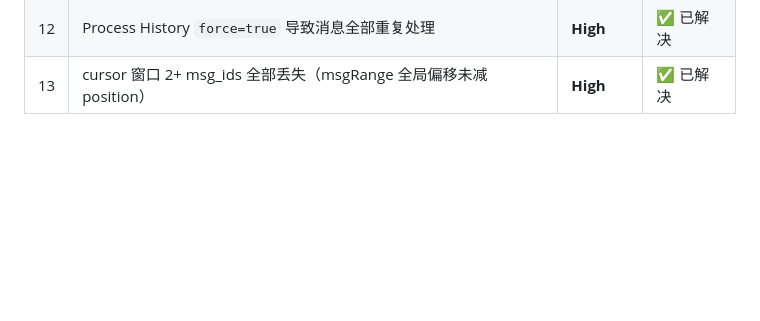
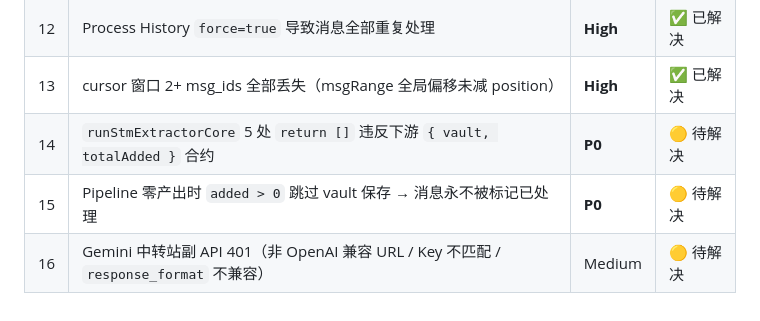
Before and after one commit to Melody-0321/NE-Memory, a Markdown page: BUGS.md, the part around one of its changes. GitHub-like rendering; blank space fills up the shorter version.

```diff
--- a/BUGS.md
+++ b/BUGS.md
@@ -366,3 +462,6 @@ updateVaultViewerPopout(getChatId);     // 传入函数引用
 | 11 | 内联编辑保存无效 / 取消后无法再编辑 / 无删除 | **High** | ✅ 已解决 |
 | 12 | Process History `force=true` 导致消息全部重复处理 | **High** | ✅ 已解决 |
 | 13 | cursor 窗口 2+ msg_ids 全部丢失（msgRange 全局偏移未减 position） | **High** | ✅ 已解决 |
+| 14 | `runStmExtractorCore` 5 处 `return []` 违反下游 `{ vault, totalAdded }` 合约 | **P0** | 🟡 待解决 |
+| 15 | Pipeline 零产出时 `added > 0` 跳过 vault 保存 → 消息永不被标记已处理 | **P0** | 🟡 待解决 |
+| 16 | Gemini 中转站副 API 401（非 OpenAI 兼容 URL / Key 不匹配 / `response_format` 不兼容） | Medium | 🟡 待解决 |
```
Also changed, not shown: other parts of BUGS.md (+96 -0 lines).
